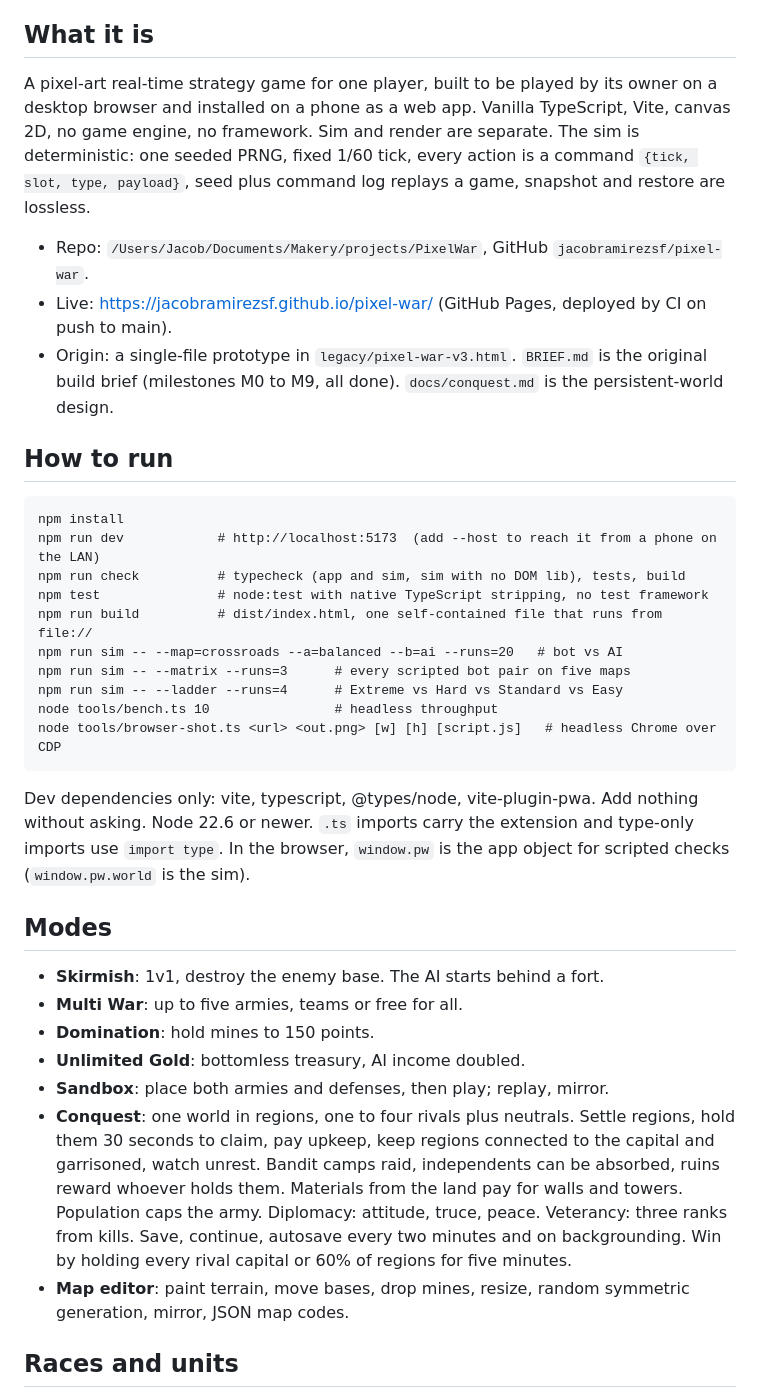
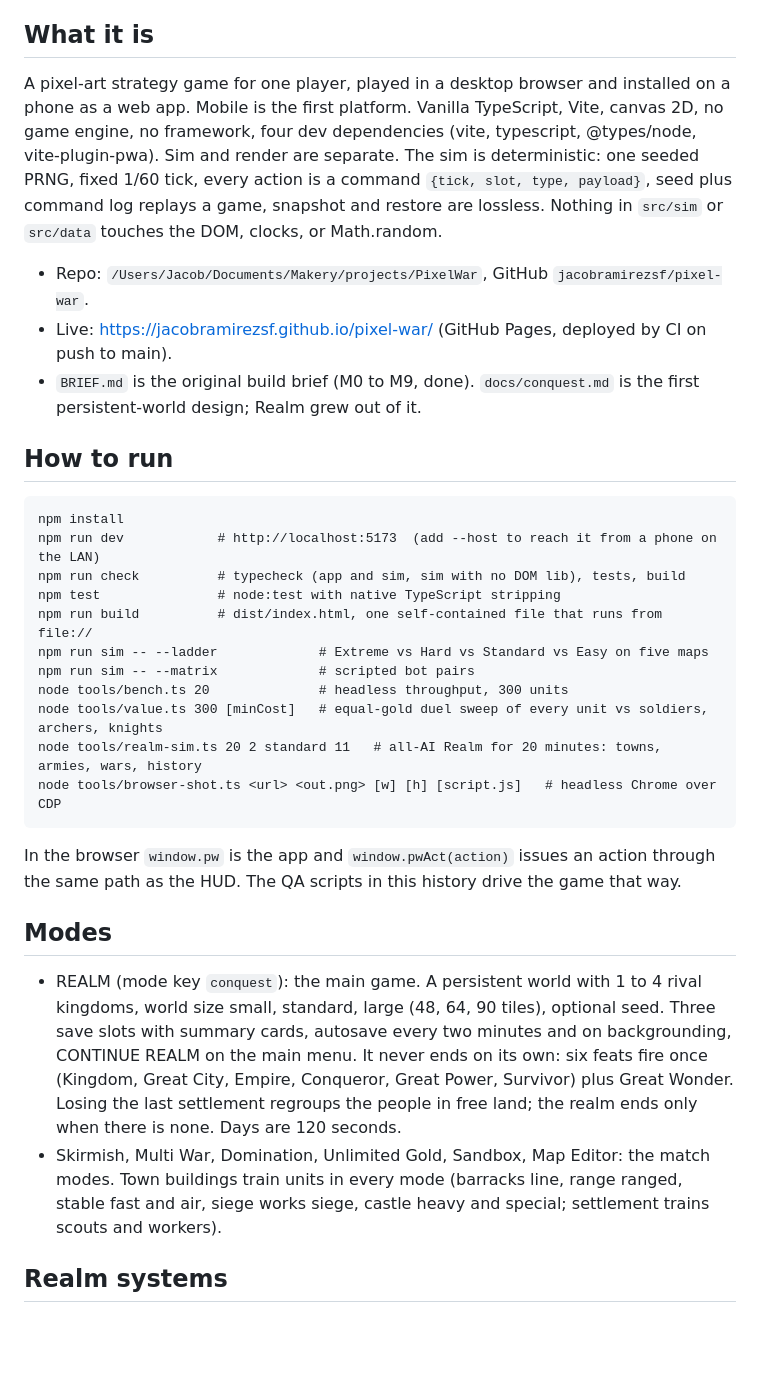
Before and after one commit to jacobramirezsf/pixel-war, a Markdown page: docs/HANDOFF.md, the part around one of its changes. Drawn GitHub-style; blank space fills up the shorter version.

````diff
--- a/docs/HANDOFF.md
+++ b/docs/HANDOFF.md
@@ -5,16 +5,17 @@ commit that added this file. Verify against the code when in doubt; the code win
 
 ## What it is
 
-A pixel-art real-time strategy game for one player, built to be played by its owner on a desktop
-browser and installed on a phone as a web app. Vanilla TypeScript, Vite, canvas 2D, no game
-engine, no framework. Sim and render are separate. The sim is deterministic: one seeded PRNG,
-fixed 1/60 tick, every action is a command `{tick, slot, type, payload}`, seed plus command log
-replays a game, snapshot and restore are lossless.
+A pixel-art strategy game for one player, played in a desktop browser and installed on a phone
+as a web app. Mobile is the first platform. Vanilla TypeScript, Vite, canvas 2D, no game engine,
+no framework, four dev dependencies (vite, typescript, @types/node, vite-plugin-pwa). Sim and
+render are separate. The sim is deterministic: one seeded PRNG, fixed 1/60 tick, every action is
+a command `{tick, slot, type, payload}`, seed plus command log replays a game, snapshot and
+restore are lossless. Nothing in `src/sim` or `src/data` touches the DOM, clocks, or Math.random.
 
 - Repo: `/Users/Jacob/Documents/Makery/projects/PixelWar`, GitHub `jacobramirezsf/pixel-war`.
 - Live: https://jacobramirezsf.github.io/pixel-war/ (GitHub Pages, deployed by CI on push to main).
-- Origin: a single-file prototype in `legacy/pixel-war-v3.html`. `BRIEF.md` is the original build
-  brief (milestones M0 to M9, all done). `docs/conquest.md` is the persistent-world design.
+- `BRIEF.md` is the original build brief (M0 to M9, done). `docs/conquest.md` is the first
+  persistent-world design; Realm grew out of it.
 
 ## How to run
 
@@ -22,34 +23,30 @@ replays a game, snapshot and restore are lossless.
 npm install
 npm run dev            # http://localhost:5173  (add --host to reach it from a phone on the LAN)
 npm run check          # typecheck (app and sim, sim with no DOM lib), tests, build
-npm test               # node:test with native TypeScript stripping, no test framework
+npm test               # node:test with native TypeScript stripping
 npm run build          # dist/index.html, one self-contained file that runs from file://
-npm run sim -- --map=crossroads --a=balanced --b=ai --runs=20   # bot vs AI
-npm run sim -- --matrix --runs=3      # every scripted bot pair on five maps
-npm run sim -- --ladder --runs=4      # Extreme vs Hard vs Standard vs Easy
-node tools/bench.ts 10                # headless throughput
+npm run sim -- --ladder             # Extreme vs Hard vs Standard vs Easy on five maps
+npm run sim -- --matrix             # scripted bot pairs
+node tools/bench.ts 20              # headless throughput, 300 units
+node tools/value.ts 300 [minCost]   # equal-gold duel sweep of every unit vs soldiers, archers, knights
+node tools/realm-sim.ts 20 2 standard 11   # all-AI Realm for 20 minutes: towns, armies, wars, history
 node tools/browser-shot.ts <url> <out.png> [w] [h] [script.js]   # headless Chrome over CDP
 ```
 
-Dev dependencies only: vite, typescript, @types/node, vite-plugin-pwa. Add nothing without asking.
-Node 22.6 or newer. `.ts` imports carry the extension and type-only imports use `import type`.
-In the browser, `window.pw` is the app object for scripted checks (`window.pw.world` is the sim).
+In the browser `window.pw` is the app and `window.pwAct(action)` issues an action through the
+same path as the HUD. The QA scripts in this history drive the game that way.
 
 ## Modes
 
-- **Skirmish**: 1v1, destroy the enemy base. The AI starts behind a fort.
-- **Multi War**: up to five armies, teams or free for all.
-- **Domination**: hold mines to 150 points.
-- **Unlimited Gold**: bottomless treasury, AI income doubled.
-- **Sandbox**: place both armies and defenses, then play; replay, mirror.
-- **Conquest**: one world in regions, one to four rivals plus neutrals. Settle regions, hold them
-  30 seconds to claim, pay upkeep, keep regions connected to the capital and garrisoned, watch
-  unrest. Bandit camps raid, independents can be absorbed, ruins reward whoever holds them.
-  Materials from the land pay for walls and towers. Population caps the army. Diplomacy: attitude,
-  truce, peace. Veterancy: three ranks from kills. Save, continue, autosave every two minutes and
-  on backgrounding. Win by holding every rival capital or 60% of regions for five minutes.
-- **Map editor**: paint terrain, move bases, drop mines, resize, random symmetric generation,
-  mirror, JSON map codes.
+- REALM (mode key `conquest`): the main game. A persistent world with 1 to 4 rival kingdoms,
+  world size small, standard, large (48, 64, 90 tiles), optional seed. Three save slots with
+  summary cards, autosave every two minutes and on backgrounding, CONTINUE REALM on the main
+  menu. It never ends on its own: six feats fire once (Kingdom, Great City, Empire, Conqueror,
+  Great Power, Survivor) plus Great Wonder. Losing the last settlement regroups the people in
+  free land; the realm ends only when there is none. Days are 120 seconds.
+- Skirmish, Multi War, Domination, Unlimited Gold, Sandbox, Map Editor: the match modes. Town
+  buildings train units in every mode (barracks line, range ranged, stable fast and air, siege
+  works siege, castle heavy and special; settlement trains scouts and workers).
 
-## Races and units
+## Realm systems
 
````
Also changed, not shown: other parts of docs/HANDOFF.md (+79 -102 lines).
